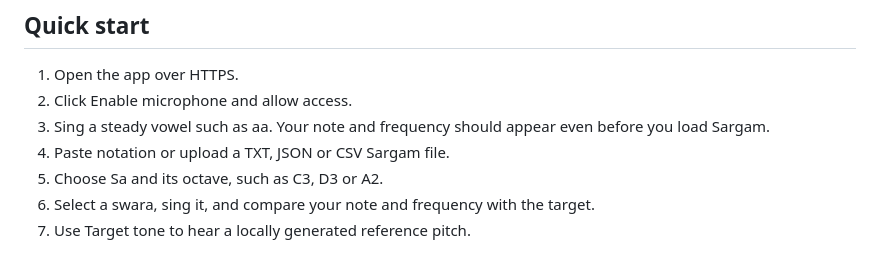
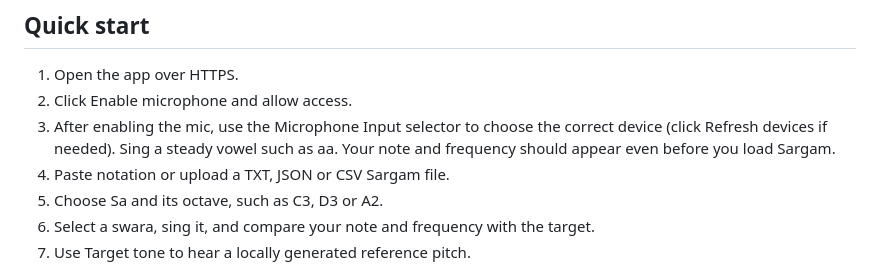
Before and after one commit to syedtabsheerr-ctrl/sur-detector, a Markdown page: sargam-pitch-trainer/README.md, the part around the change. Drawn GitHub-style.

Commit message:
Document microphone input selection

```diff
--- a/sargam-pitch-trainer/README.md
+++ b/sargam-pitch-trainer/README.md
@@ -12,7 +12,7 @@ https://syedtabsheerr-ctrl.github.io/sur-detector/sargam-pitch-trainer/
 
 1. Open the app over HTTPS.
 2. Click Enable microphone and allow access.
-3. Sing a steady vowel such as aa. Your note and frequency should appear even before you load Sargam.
+3. After enabling the mic, use the Microphone Input selector to choose the correct device (click Refresh devices if needed). Sing a steady vowel such as aa. Your note and frequency should appear even before you load Sargam.
 4. Paste notation or upload a TXT, JSON or CSV Sargam file.
 5. Choose Sa and its octave, such as C3, D3 or A2.
 6. Select a swara, sing it, and compare your note and frequency with the target.
```
